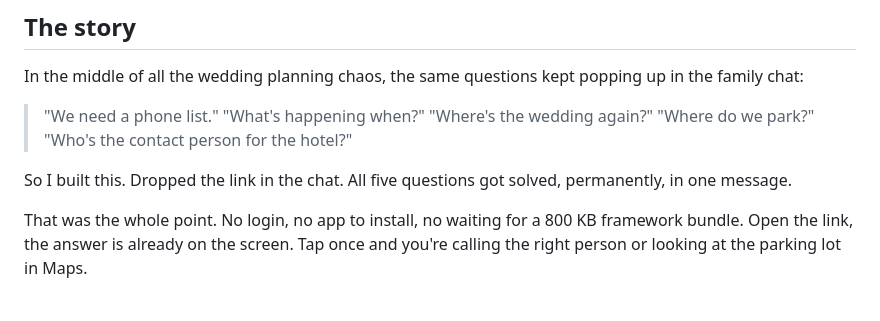
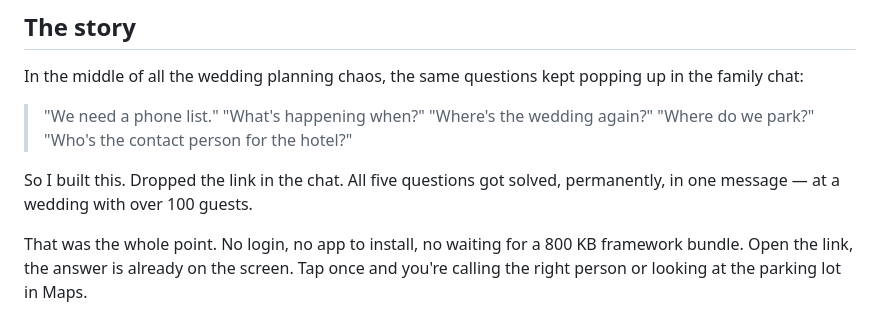
Before and after one commit to cebrailk1/wedding-contacts-mobile, a Markdown page: README.md, the part around the change. Drawn GitHub-style.

Commit message:
Mention real-world use at a wedding with over 100 guests

```diff
--- a/README.md
+++ b/README.md
@@ -31,7 +31,7 @@ In the middle of all the wedding planning chaos, the same questions kept popping
 > "Where do we park?"
 > "Who's the contact person for the hotel?"
 
-So I built this. Dropped the link in the chat. All five questions got solved, permanently, in one message.
+So I built this. Dropped the link in the chat. All five questions got solved, permanently, in one message — at a wedding with over 100 guests.
 
 That was the whole point. No login, no app to install, no waiting for a 800 KB framework bundle. Open the link, the answer is already on the screen. Tap once and you're calling the right person or looking at the parking lot in Maps.
 
```
